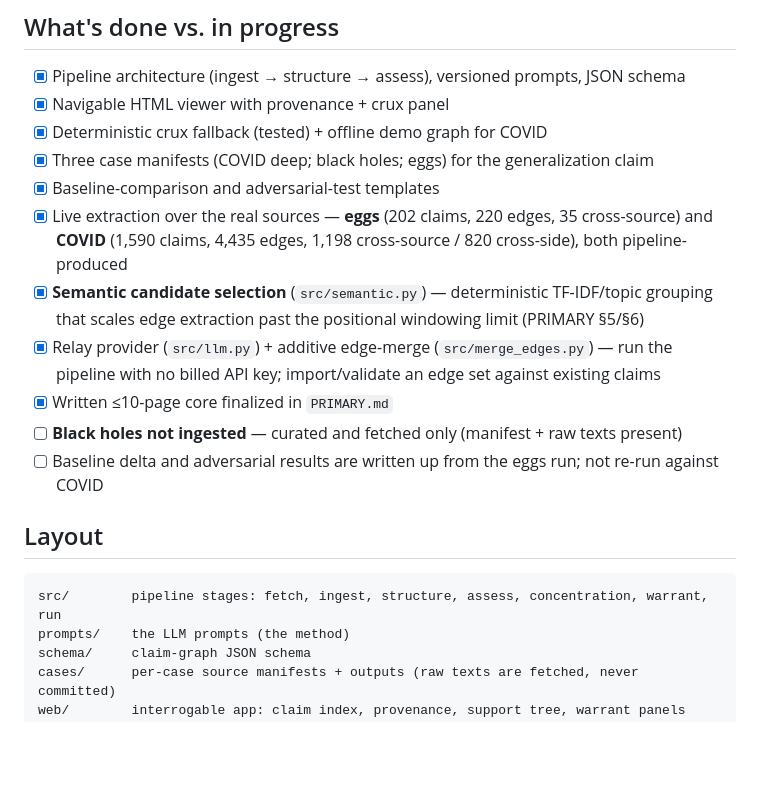
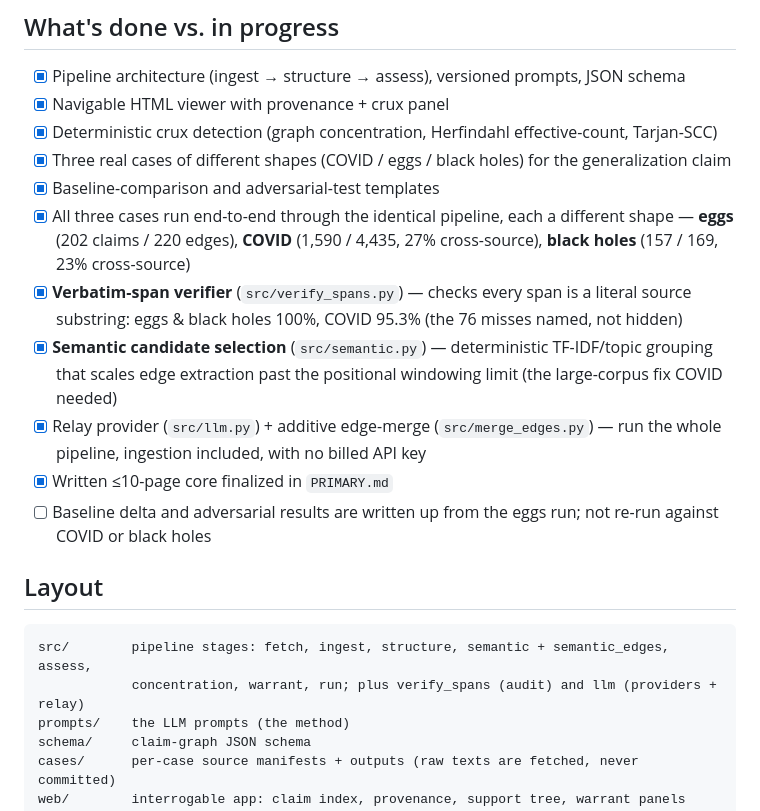
Before and after one commit to kyaloeric/epistemic-stack, a Markdown page: SUBMISSION.md, the part around the change. Drawn GitHub-style; blank space fills up the shorter version.

````diff
--- a/SUBMISSION.md
+++ b/SUBMISSION.md
@@ -40,23 +40,27 @@ python -m src.run --case eggs
 
 - [x] Pipeline architecture (ingest → structure → assess), versioned prompts, JSON schema
 - [x] Navigable HTML viewer with provenance + crux panel
-- [x] Deterministic crux fallback (tested) + offline demo graph for COVID
-- [x] Three case manifests (COVID deep; black holes; eggs) for the generalization claim
+- [x] Deterministic crux detection (graph concentration, Herfindahl effective-count, Tarjan-SCC)
+- [x] Three real cases of different shapes (COVID / eggs / black holes) for the generalization claim
 - [x] Baseline-comparison and adversarial-test templates
-- [x] Live extraction over the real sources — **eggs** (202 claims, 220 edges, 35 cross-source) and
-      **COVID** (1,590 claims, 4,435 edges, 1,198 cross-source / 820 cross-side), both pipeline-produced
+- [x] All three cases run end-to-end through the identical pipeline, each a different shape —
+      **eggs** (202 claims / 220 edges), **COVID** (1,590 / 4,435, 27% cross-source), **black holes**
+      (157 / 169, 23% cross-source)
+- [x] **Verbatim-span verifier** (`src/verify_spans.py`) — checks every span is a literal source
+      substring: eggs & black holes 100%, COVID 95.3% (the 76 misses named, not hidden)
 - [x] **Semantic candidate selection** (`src/semantic.py`) — deterministic TF-IDF/topic grouping that
-      scales edge extraction past the positional windowing limit (PRIMARY §5/§6)
-- [x] Relay provider (`src/llm.py`) + additive edge-merge (`src/merge_edges.py`) — run the pipeline with
-      no billed API key; import/validate an edge set against existing claims
+      scales edge extraction past the positional windowing limit (the large-corpus fix COVID needed)
+- [x] Relay provider (`src/llm.py`) + additive edge-merge (`src/merge_edges.py`) — run the whole
+      pipeline, ingestion included, with no billed API key
 - [x] Written ≤10-page core finalized in `PRIMARY.md`
-- [ ] **Black holes not ingested** — curated and fetched only (manifest + raw texts present)
 - [ ] Baseline delta and adversarial results are written up from the eggs run; not re-run against COVID
+      or black holes
 
 ## Layout
 
 ```
-src/        pipeline stages: fetch, ingest, structure, assess, concentration, warrant, run
+src/        pipeline stages: fetch, ingest, structure, semantic + semantic_edges, assess,
+            concentration, warrant, run; plus verify_spans (audit) and llm (providers + relay)
 prompts/    the LLM prompts (the method)
 schema/     claim-graph JSON schema
 cases/      per-case source manifests + outputs (raw texts are fetched, never committed)
````
Also changed, not shown: PRIMARY.md (+24 -11 lines).
